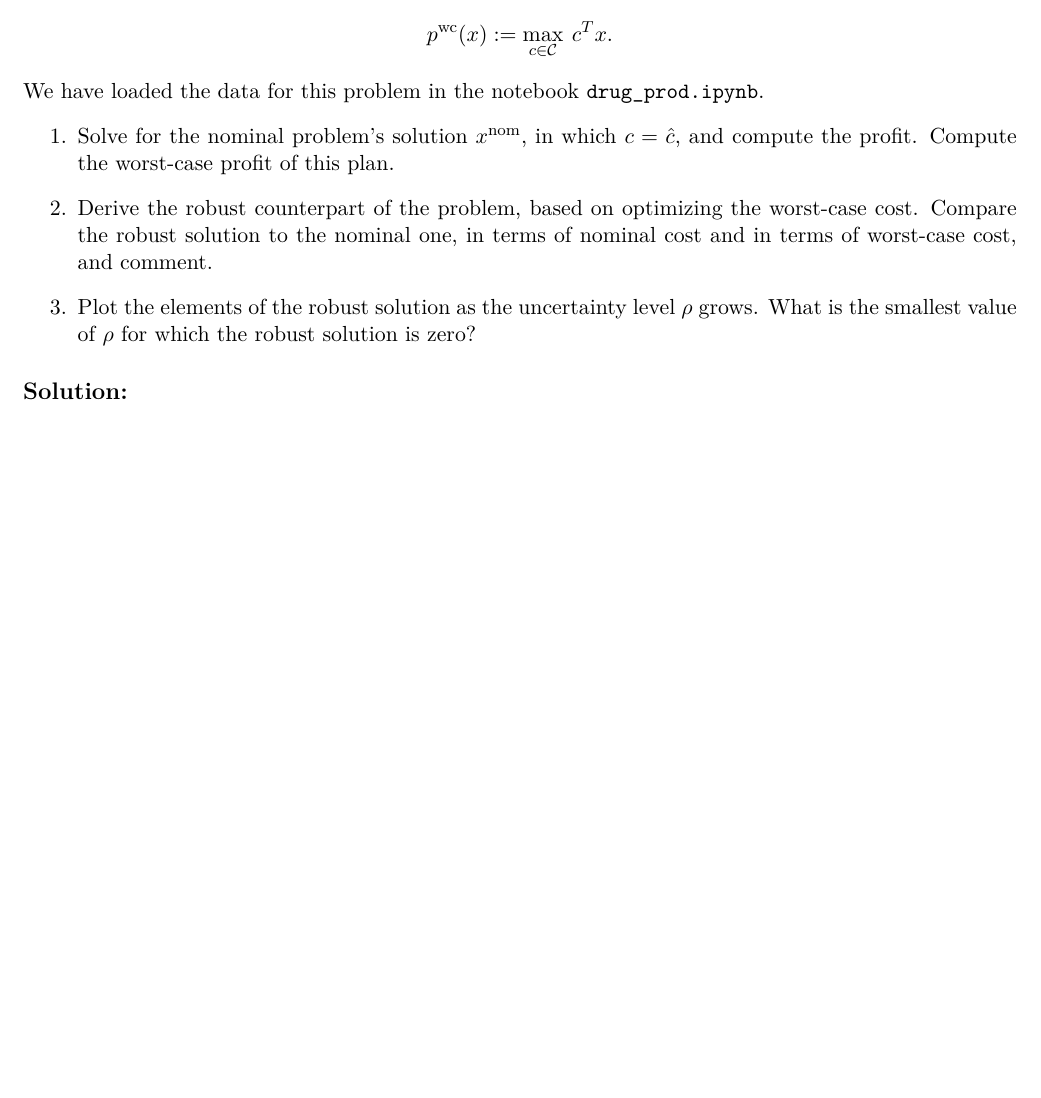
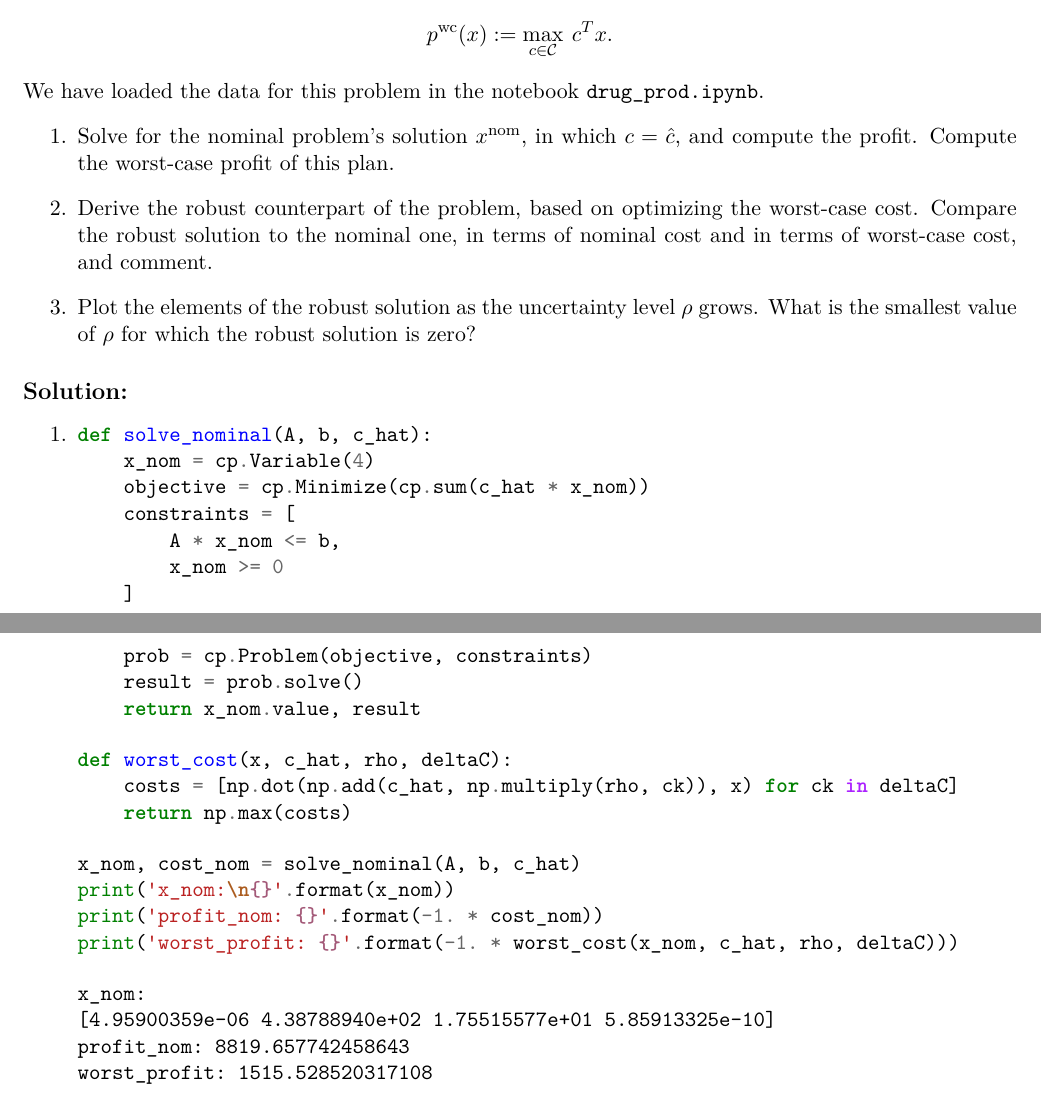
Before and after one commit to vighneshiyer/ee227a, a LaTeX problem sheet (hw/hw4/hw4_response.tex): part of page 7 of 8 before the commit and two parts of pages 7 and 8 of 9 after it, the two joined at a grey line, cut so that both start at the same text, the shorter picture padded with empty space. Compiled offline with XeLaTeX.

Commit message:
hw4 problem 5.1

```diff
--- a/hw/hw4/hw4_response.tex
+++ b/hw/hw4/hw4_response.tex
@@ -13,6 +13,7 @@
 \usepackage{enumitem}
 \usepackage{amsthm,amssymb}
 \usepackage{float}
+\usepackage{minted}
 \setlength\parindent{0pt}
 \newcommand{\solution}{\subsection*{Solution:}}
 \DeclareMathOperator*{\argmax}{arg\!max}
@@ -235,7 +236,38 @@ We have loaded the data for this problem in the notebook {\tt drug\_prod.ipynb}.
 \end{enumerate}
 
 \begin{solution}
-% Your solution here
+\begin{enumerate}
+    \item
+        \begin{minted}{python}
+def solve_nominal(A, b, c_hat):
+    x_nom = cp.Variable(4)
+    objective = cp.Minimize(cp.sum(c_hat * x_nom))
+    constraints = [
+        A * x_nom <= b,
+        x_nom >= 0
+    ]
+    prob = cp.Problem(objective, constraints)
+    result = prob.solve()
+    return x_nom.value, result
+        \end{minted}
+        \begin{minted}{python}
+def worst_cost(x, c_hat, rho, deltaC):
+    costs = [np.dot(np.add(c_hat, np.multiply(rho, ck)), x) for ck in deltaC]
+    return np.max(costs)
+        \end{minted}
+        \begin{minted}{python}
+x_nom, cost_nom = solve_nominal(A, b, c_hat)
+print('x_nom:\n{}'.format(x_nom))
+print('profit_nom: {}'.format(-1. * cost_nom))
+print('worst_profit: {}'.format(-1. * worst_cost(x_nom, c_hat, rho, deltaC)))
+        \end{minted}
+        \begin{minted}{text}
+x_nom:
+[4.95900359e-06 4.38788940e+02 1.75515577e+01 5.85913325e-10]
+profit_nom: 8819.657742458643
+worst_profit: 1515.528520317108
+        \end{minted}
+\end{enumerate}
 \end{solution}
 
 \newpage
```
Also changed, not shown: hw/hw4/hw4_response.pdf, 1 other file.
